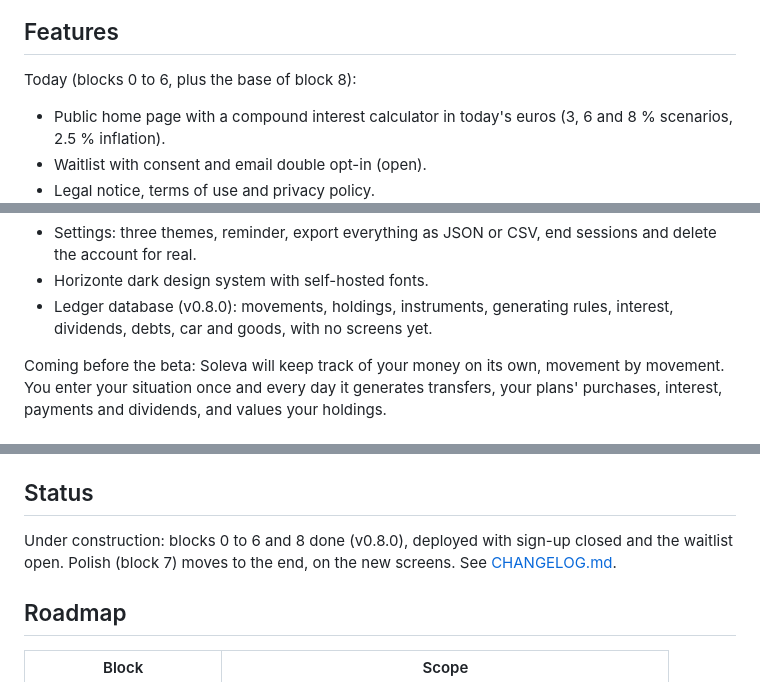
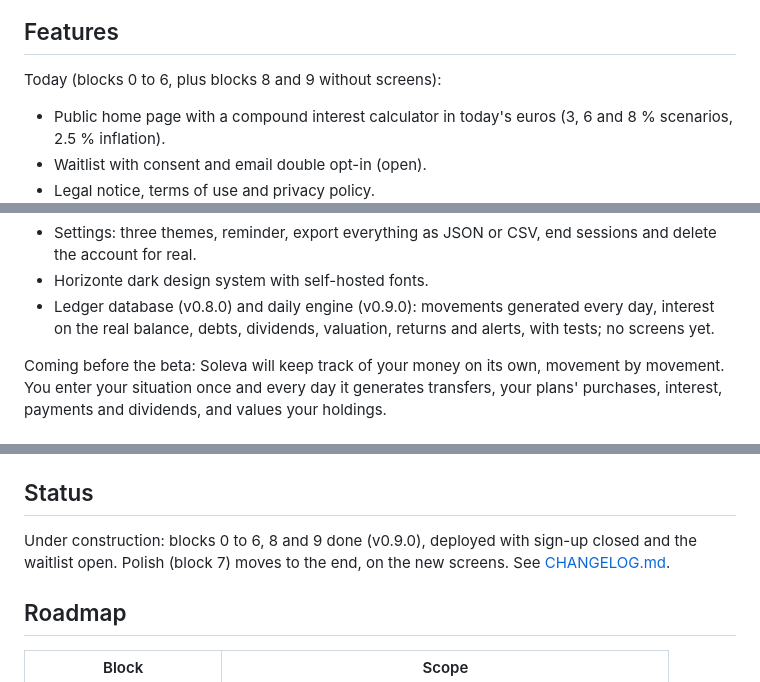
Before and after one commit to jmartintechit-blip/soleva, a Markdown page: README.en.md, 3 parts joined by grey strips. Drawn GitHub-style.

Commit message:
docs: v0.9.0 notes for the daily engine
Co-Authored-By: Claude Opus 5.5 <noreply@anthropic.com>

```diff
--- a/README.en.md
+++ b/README.en.md
@@ -19,7 +19,7 @@ You note once how your money comes in and goes out (salary, contributions, fixed
 
 ## Features
 
-Today (blocks 0 to 6, plus the base of block 8):
+Today (blocks 0 to 6, plus blocks 8 and 9 without screens):
 
 - Public home page with a compound interest calculator in today's euros (3, 6 and 8 % scenarios, 2.5 % inflation).
 - Waitlist with consent and email double opt-in (open).
@@ -32,7 +32,7 @@ Today (blocks 0 to 6, plus the base of block 8):
 - Month close: balances proposed from your rules, inline correction, confirmation, history with amendments and an email reminder.
 - Settings: three themes, reminder, export everything as JSON or CSV, end sessions and delete the account for real.
 - Horizonte dark design system with self-hosted fonts.
-- Ledger database (v0.8.0): movements, holdings, instruments, generating rules, interest, dividends, debts, car and goods, with no screens yet.
+- Ledger database (v0.8.0) and daily engine (v0.9.0): movements generated every day, interest on the real balance, debts, dividends, valuation, returns and alerts, with tests; no screens yet.
 
 Coming before the beta: Soleva will keep track of your money on its own, movement by movement. You enter your situation once and every day it generates transfers, your plans' purchases, interest, payments and dividends, and values your holdings.
 
@@ -64,7 +64,7 @@ npm run dev
 
 ## Status
 
-Under construction: blocks 0 to 6 and 8 done (v0.8.0), deployed with sign-up closed and the waitlist open. Polish (block 7) moves to the end, on the new screens. See [CHANGELOG.md](CHANGELOG.md).
+Under construction: blocks 0 to 6, 8 and 9 done (v0.9.0), deployed with sign-up closed and the waitlist open. Polish (block 7) moves to the end, on the new screens. See [CHANGELOG.md](CHANGELOG.md).
 
 ## Roadmap
 
```
Also changed, not shown: CHANGELOG.md (+14 -0 lines), README.md (+3 -3 lines).
